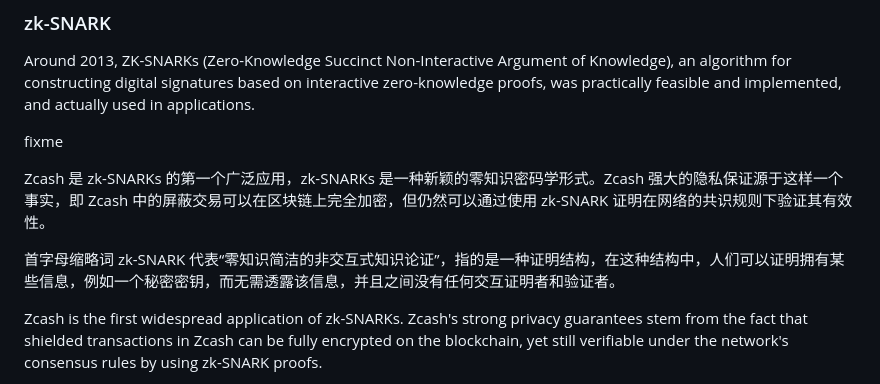
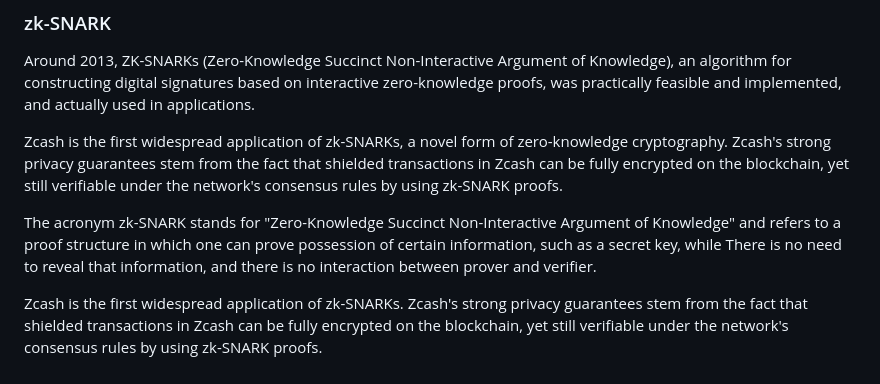
Before and after one commit to weiwensangsang/ethereum-core, a Markdown page: ethereum/zero-knowledge-proof.md, the part around the change. Rendered like a GitHub page.

```diff
--- a/ethereum/zero-knowledge-proof.md
+++ b/ethereum/zero-knowledge-proof.md
@@ -31,11 +31,9 @@ Around 2013, ZK-SNARKs (Zero-Knowledge Succinct Non-Interactive Argument of Know
 
 
 
-fixme
+Zcash is the first widespread application of zk-SNARKs, a novel form of zero-knowledge cryptography. Zcash's strong privacy guarantees stem from the fact that shielded transactions in Zcash can be fully encrypted on the blockchain, yet still verifiable under the network's consensus rules by using zk-SNARK proofs.
 
-Zcash 是 zk-SNARKs 的第一个广泛应用，zk-SNARKs 是一种新颖的零知识密码学形式。Zcash 强大的隐私保证源于这样一个事实，即 Zcash 中的屏蔽交易可以在区块链上完全加密，但仍然可以通过使用 zk-SNARK 证明在网络的共识规则下验证其有效性。
-
-首字母缩略词 zk-SNARK 代表“零知识简洁的非交互式知识论证”，指的是一种证明结构，在这种结构中，人们可以证明拥有某些信息，例如一个秘密密钥，而无需透露该信息，并且之间没有任何交互证明者和验证者。
+The acronym zk-SNARK stands for "Zero-Knowledge Succinct Non-Interactive Argument of Knowledge" and refers to a proof structure in which one can prove possession of certain information, such as a secret key, while There is no need to reveal that information, and there is no interaction between prover and verifier.
 
 
 
```
